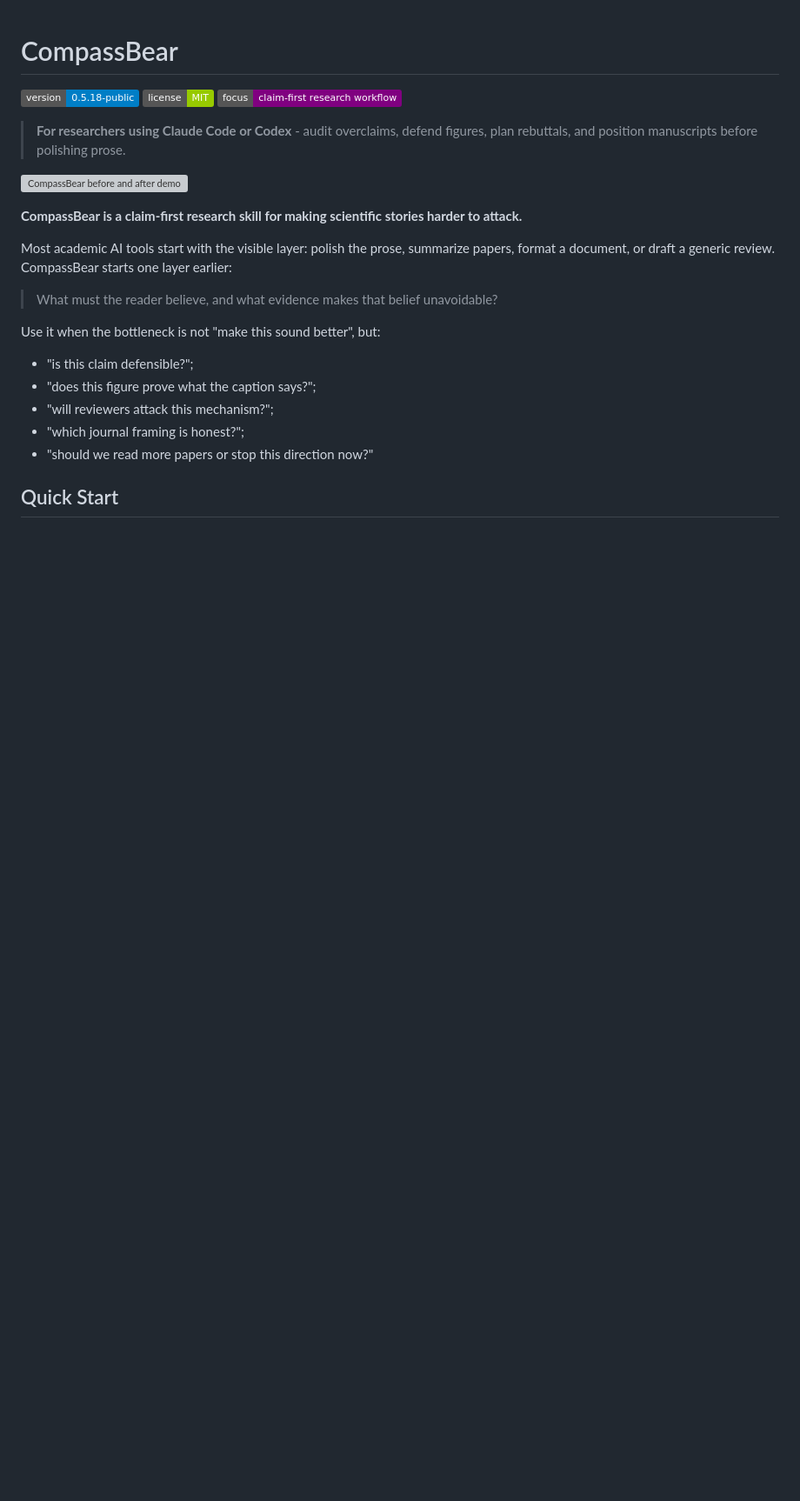
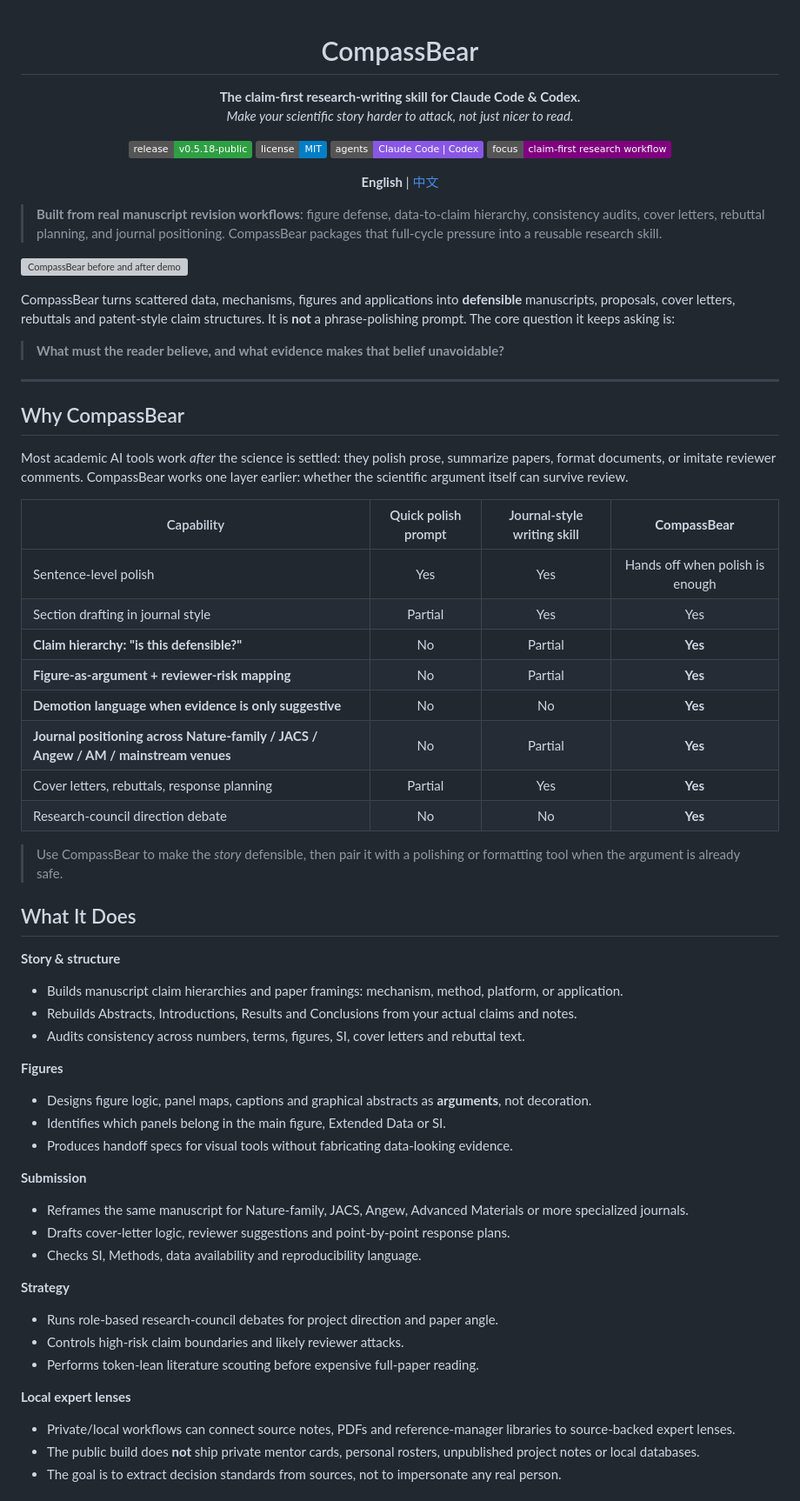
Before and after one commit to 433liu/compassbear, a Markdown page: README.md, the part around one of its changes. Shown at 87% size. Rendered like a GitHub page; badges without logos; blank space fills up the shorter version; grey boxes are pictures that could not be loaded.

```diff
--- a/README.md
+++ b/README.md
@@ -1,28 +3,73 @@
 # CompassBear
 
-![Version](https://img.shields.io/badge/version-0.5.18--public-blue)
-![License](https://img.shields.io/badge/license-MIT-green)
-![Focus](https://img.shields.io/badge/focus-claim--first%20research%20workflow-purple)
+**The claim-first research-writing skill for Claude Code & Codex.**
+*Make your scientific story harder to attack, not just nicer to read.*
 
-> **For researchers using Claude Code or Codex** - audit overclaims, defend
-> figures, plan rebuttals, and position manuscripts before polishing prose.
+[![Release](https://img.shields.io/badge/release-v0.5.18--public-2ea043)](../../releases)
+[![License: MIT](https://img.shields.io/badge/license-MIT-blue)](LICENSE)
+[![Agents](https://img.shields.io/badge/agents-Claude_Code_%7C_Codex-8957e5)](#install)
+[![Focus](https://img.shields.io/badge/focus-claim--first_research_workflow-purple)](#why-compassbear)
+
+**English** | [中文](README.zh-CN.md)
+
+</div>
+
+> **Built from real manuscript revision workflows**: figure defense, data-to-claim hierarchy, consistency audits, cover letters, rebuttal planning, and journal positioning. CompassBear packages that full-cycle pressure into a reusable research skill.
 
 ![CompassBear before and after demo](examples/compassbear-before-after.svg)
 
-**CompassBear is a claim-first research skill for making scientific stories harder to attack.**
+CompassBear turns scattered data, mechanisms, figures and applications into **defensible** manuscripts, proposals, cover letters, rebuttals and patent-style claim structures. It is **not** a phrase-polishing prompt. The core question it keeps asking is:
 
-Most academic AI tools start with the visible layer: polish the prose, summarize
-papers, format a document, or draft a generic review. CompassBear starts one
-layer earlier:
+> **What must the reader believe, and what evidence makes that belief unavoidable?**
 
-> What must the reader believe, and what evidence makes that belief unavoidable?
+---
 
-Use it when the bottleneck is not "make this sound better", but:
+## Why CompassBear
 
-- "is this claim defensible?";
-- "does this figure prove what the caption says?";
-- "will reviewers attack this mechanism?";
-- "which journal framing is honest?";
-- "should we read more papers or stop this direction now?"
+Most academic AI tools work *after* the science is settled: they polish prose, summarize papers, format documents, or imitate reviewer comments. CompassBear works one layer earlier: whether the scientific argument itself can survive review.
 
-## Quick Start
+| Capability | Quick polish prompt | Journal-style writing skill | **CompassBear** |
+|---|:---:|:---:|:---:|
+| Sentence-level polish | Yes | Yes | Hands off when polish is enough |
+| Section drafting in journal style | Partial | Yes | Yes |
+| **Claim hierarchy: "is this defensible?"** | No | Partial | **Yes** |
+| **Figure-as-argument + reviewer-risk mapping** | No | Partial | **Yes** |
+| **Demotion language when evidence is only suggestive** | No | No | **Yes** |
+| **Journal positioning across Nature-family / JACS / Angew / AM / mainstream venues** | No | Partial | **Yes** |
+| Cover letters, rebuttals, response planning | Partial | Yes | **Yes** |
+| Research-council direction debate | No | No | **Yes** |
+
+> Use CompassBear to make the *story* defensible, then pair it with a polishing or formatting tool when the argument is already safe.
+
+## What It Does
+
+**Story & structure**
+
+- Builds manuscript claim hierarchies and paper framings: mechanism, method, platform, or application.
+- Rebuilds Abstracts, Introductions, Results and Conclusions from your actual claims and notes.
+- Audits consistency across numbers, terms, figures, SI, cover letters and rebuttal text.
+
+**Figures**
+
+- Designs figure logic, panel maps, captions and graphical abstracts as **arguments**, not decoration.
+- Identifies which panels belong in the main figure, Extended Data or SI.
+- Produces handoff specs for visual tools without fabricating data-looking evidence.
+
+**Submission**
+
+- Reframes the same manuscript for Nature-family, JACS, Angew, Advanced Materials or more specialized journals.
+- Drafts cover-letter logic, reviewer suggestions and point-by-point response plans.
+- Checks SI, Methods, data availability and reproducibility language.
+
+**Strategy**
+
+- Runs role-based research-council debates for project direction and paper angle.
+- Controls high-risk claim boundaries and likely reviewer attacks.
+- Performs token-lean literature scouting before expensive full-paper reading.
+
+**Local expert lenses**
+
+- Private/local workflows can connect source notes, PDFs and reference-manager libraries to source-backed expert lenses.
+- The public build does **not** ship private mentor cards, personal rosters, unpublished project notes or local databases.
+- The goal is to extract decision standards from sources, not to impersonate any real person.
+
```
Also changed, not shown: other parts of README.md (+58 -92 lines), README.zh-CN.md (added, +186 -0 lines).
